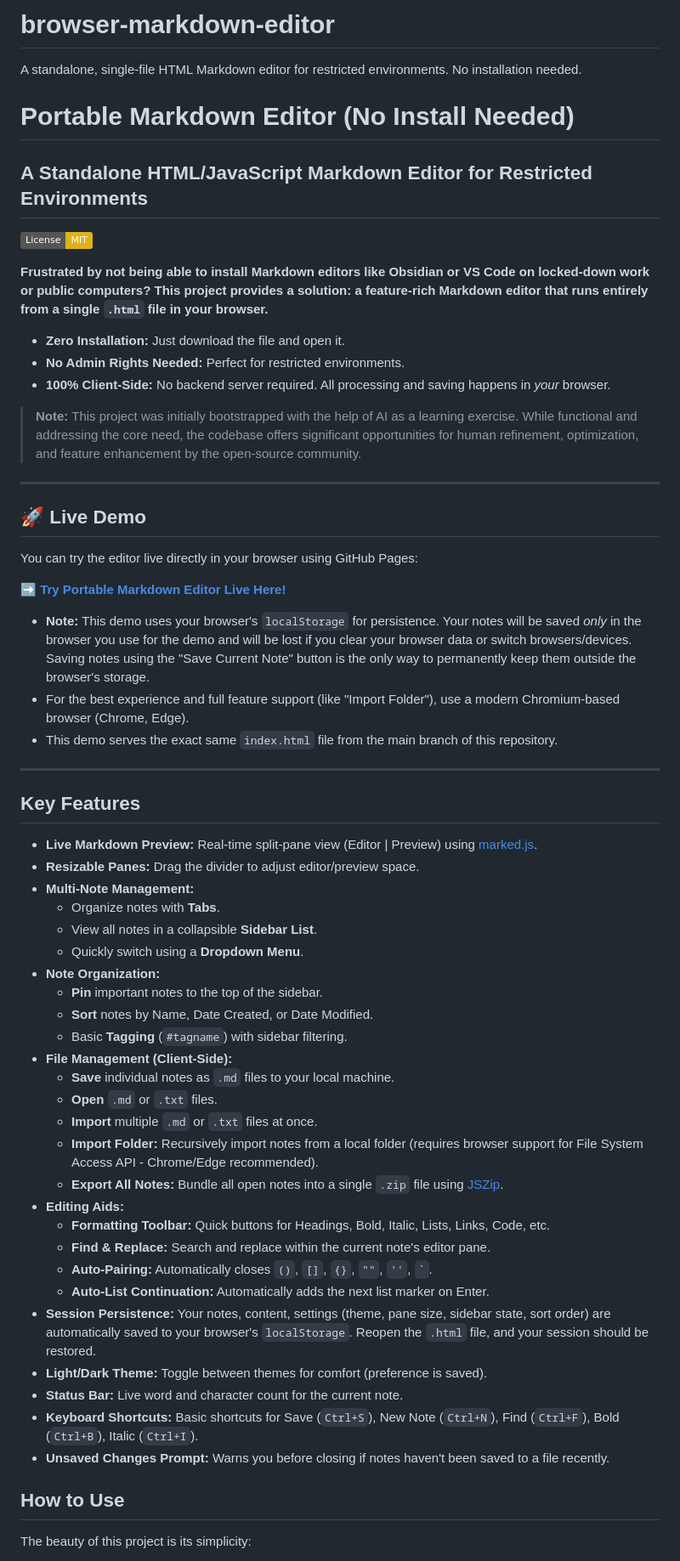
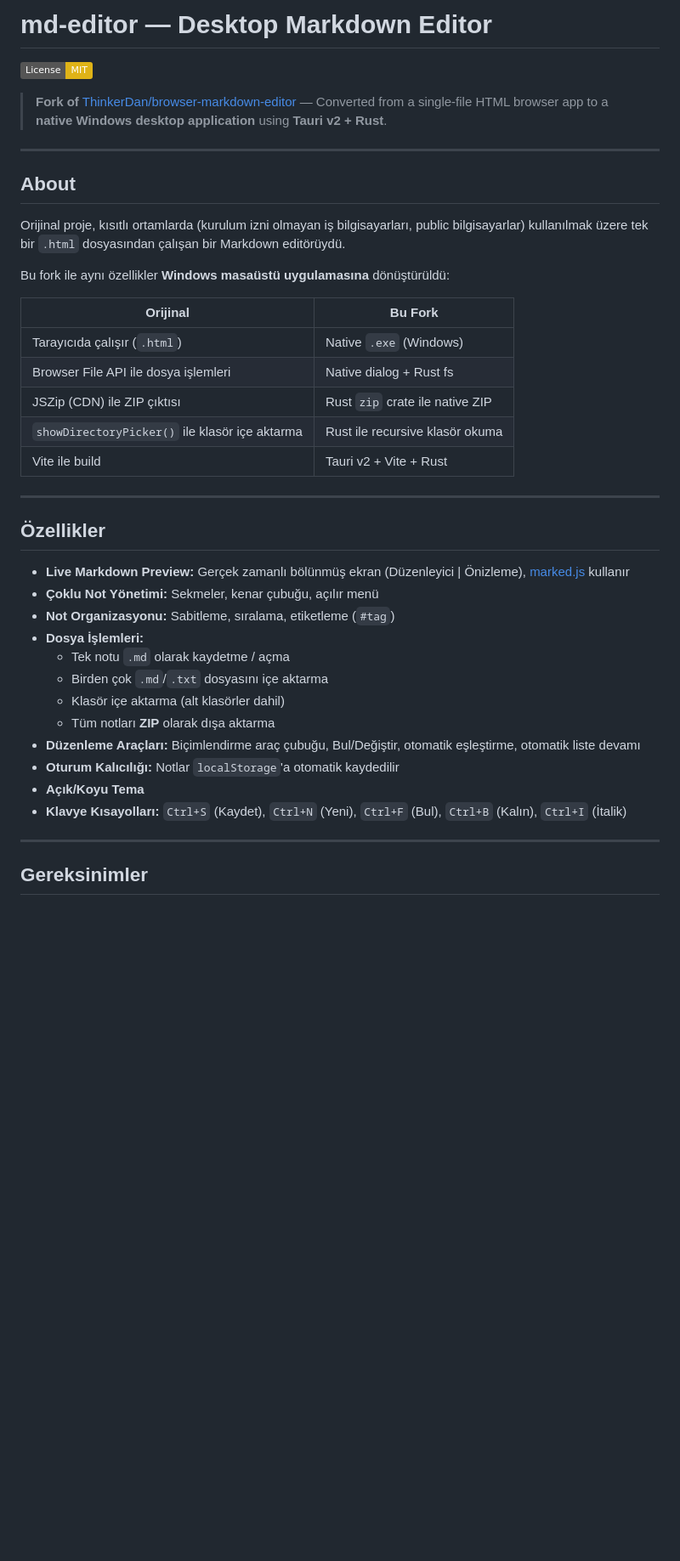
Before and after one commit to hikmetalemdaroglu/md-editor, a Markdown page: README.md, the part around one of its changes. Shown at 85% size. Rendered like a GitHub page; badges without logos; blank space fills up the shorter version.

Commit message:
README: fork açıklaması, build talimatları ve değişiklik listesi eklendi

```diff
--- a/README.md
+++ b/README.md
@@ -1,63 +1,43 @@
-# browser-markdown-editor
-A standalone, single-file HTML Markdown editor for restricted environments. No installation needed.
-
-# Portable Markdown Editor (No Install Needed)
-## A Standalone HTML/JavaScript Markdown Editor for Restricted Environments
+# md-editor — Desktop Markdown Editor
 
 [![License: MIT](https://img.shields.io/badge/License-MIT-yellow.svg)](https://opensource.org/licenses/MIT)
 
-**Frustrated by not being able to install Markdown editors like Obsidian or VS Code on locked-down work or public computers? This project provides a solution: a feature-rich Markdown editor that runs entirely from a single `.html` file in your browser.**
-
-*   **Zero Installation:** Just download the file and open it.
-*   **No Admin Rights Needed:** Perfect for restricted environments.
-*   **100% Client-Side:** No backend server required. All processing and saving happens in *your* browser.
-
-> **Note:** This project was initially bootstrapped with the help of AI as a learning exercise. While functional and addressing the core need, the codebase offers significant opportunities for human refinement, optimization, and feature enhancement by the open-source community.
+> **Fork of** [ThinkerDan/browser-markdown-editor](https://github.com/ThinkerDan/browser-markdown-editor) — Converted from a single-file HTML browser app to a **native Windows desktop application** using **Tauri v2 + Rust**.
 
 ---
 
-## 🚀 Live Demo
+## About
 
-You can try the editor live directly in your browser using GitHub Pages:
+Orijinal proje, kısıtlı ortamlarda (kurulum izni olmayan iş bilgisayarları, public bilgisayarlar) kullanılmak üzere tek bir `.html` dosyasından çalışan bir Markdown editörüydü.
 
-**[➡️ Try Portable Markdown Editor Live Here!](https://ThinkerDan.github.io/browser-markdown-editor/)**
+Bu fork ile aynı özellikler **Windows masaüstü uygulamasına** dönüştürüldü:
 
-*   **Note:** This demo uses your browser's `localStorage` for persistence. Your notes will be saved *only* in the browser you use for the demo and will be lost if you clear your browser data or switch browsers/devices. Saving notes using the "Save Current Note" button is the only way to permanently keep them outside the browser's storage.
-*   For the best experience and full feature support (like "Import Folder"), use a modern Chromium-based browser (Chrome, Edge).
-*   This demo serves the exact same `index.html` file from the main branch of this repository.
+| Orijinal | Bu Fork |
+|----------|---------|
+| Tarayıcıda çalışır (`.html`) | Native `.exe` (Windows) |
+| Browser File API ile dosya işlemleri | Native dialog + Rust fs |
+| JSZip (CDN) ile ZIP çıktısı | Rust `zip` crate ile native ZIP |
+| `showDirectoryPicker()` ile klasör içe aktarma | Rust ile recursive klasör okuma |
+| Vite ile build | Tauri v2 + Vite + Rust |
 
 ---
 
-## Key Features
+## Özellikler
 
-*   **Live Markdown Preview:** Real-time split-pane view (Editor | Preview) using [marked.js](https://marked.js.org/).
-*   **Resizable Panes:** Drag the divider to adjust editor/preview space.
-*   **Multi-Note Management:**
-    *   Organize notes with **Tabs**.
-    *   View all notes in a collapsible **Sidebar List**.
-    *   Quickly switch using a **Dropdown Menu**.
-*   **Note Organization:**
-    *   **Pin** important notes to the top of the sidebar.
-    *   **Sort** notes by Name, Date Created, or Date Modified.
-    *   Basic **Tagging** (`#tagname`) with sidebar filtering.
-*   **File Management (Client-Side):**
-    *   **Save** individual notes as `.md` files to your local machine.
-    *   **Open** `.md` or `.txt` files.
-    *   **Import** multiple `.md` or `.txt` files at once.
-    *   **Import Folder:** Recursively import notes from a local folder (requires browser support for File System Access API - Chrome/Edge recommended).
-    *   **Export All Notes:** Bundle all open notes into a single `.zip` file using [JSZip](https://stuk.github.io/jszip/).
-*   **Editing Aids:**
-    *   **Formatting Toolbar:** Quick buttons for Headings, Bold, Italic, Lists, Links, Code, etc.
-    *   **Find & Replace:** Search and replace within the current note's editor pane.
-    *   **Auto-Pairing:** Automatically closes `()`, `[]`, `{}`, `""`, `''`, `` ` ``.
-    *   **Auto-List Continuation:** Automatically adds the next list marker on Enter.
-*   **Session Persistence:** Your notes, content, settings (theme, pane size, sidebar state, sort order) are automatically saved to your browser's `localStorage`. Reopen the `.html` file, and your session should be restored.
-*   **Light/Dark Theme:** Toggle between themes for comfort (preference is saved).
-*   **Status Bar:** Live word and character count for the current note.
-*   **Keyboard Shortcuts:** Basic shortcuts for Save (`Ctrl+S`), New Note (`Ctrl+N`), Find (`Ctrl+F`), Bold (`Ctrl+B`), Italic (`Ctrl+I`).
-*   **Unsaved Changes Prompt:** Warns you before closing if notes haven't been saved to a file recently.
+- **Live Markdown Preview:** Gerçek zamanlı bölünmüş ekran (Düzenleyici | Önizleme), [marked.js](https://marked.js.org/) kullanır
+- **Çoklu Not Yönetimi:** Sekmeler, kenar çubuğu, açılır menü
+- **Not Organizasyonu:** Sabitleme, sıralama, etiketleme (`#tag`)
+- **Dosya İşlemleri:**
+  - Tek notu `.md` olarak kaydetme / açma
+  - Birden çok `.md`/`.txt` dosyasını içe aktarma
+  - Klasör içe aktarma (alt klasörler dahil)
+  - Tüm notları **ZIP** olarak dışa aktarma
+- **Düzenleme Araçları:** Biçimlendirme araç çubuğu, Bul/Değiştir, otomatik eşleştirme, otomatik liste devamı
+- **Oturum Kalıcılığı:** Notlar `localStorage`'a otomatik kaydedilir
+- **Açık/Koyu Tema**
+- **Klavye Kısayolları:** `Ctrl+S` (Kaydet), `Ctrl+N` (Yeni), `Ctrl+F` (Bul), `Ctrl+B` (Kalın), `Ctrl+I` (İtalik)
 
-## How to Use
+---
 
-The beauty of this project is its simplicity:
+## Gereksinimler
 
```
Also changed, not shown: other parts of README.md (+57 -39 lines).
